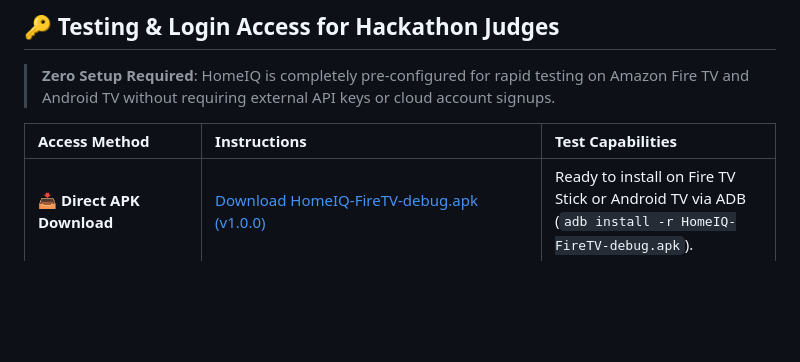
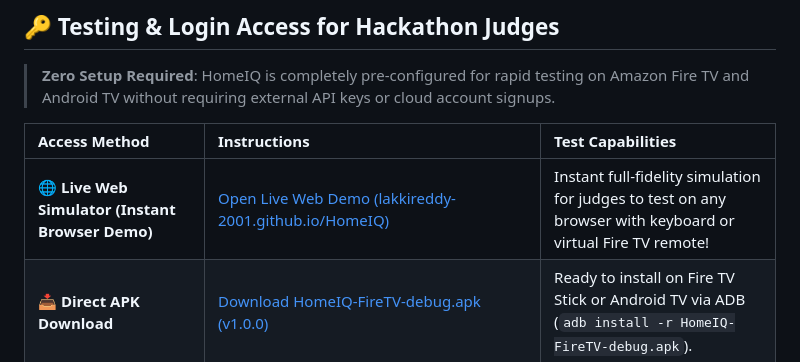
Before and after one commit to LAKKIREDDY-2001/HomeIQ, a Markdown page: README.md, the part around one of its changes. Drawn GitHub-style; blank space fills up the shorter version.

Commit message:
docs: Add Live Web Simulator links to README

```diff
--- a/README.md
+++ b/README.md
@@ -37,6 +38,7 @@ A 10-foot smart home command center for Fire TV that combines real-time power te
 
 | Access Method | Instructions | Test Capabilities |
 |:---|:---|:---|
+| **🌐 Live Web Simulator (Instant Browser Demo)** | [Open Live Web Demo (lakkireddy-2001.github.io/HomeIQ)](https://lakkireddy-2001.github.io/HomeIQ/) | Instant full-fidelity simulation for judges to test on any browser with keyboard or virtual Fire TV remote! |
 | **📥 Direct APK Download** | [Download HomeIQ-FireTV-debug.apk (v1.0.0)](https://github.com/LAKKIREDDY-2001/HomeIQ/releases/download/v1.0.0/HomeIQ-FireTV-debug.apk) | Ready to install on Fire TV Stick or Android TV via ADB (`adb install -r HomeIQ-FireTV-debug.apk`). |
 | **⚡ 1-Click Fast Demo Profiles** *(Recommended)* | Click **`[🔑 Login / Sign Up]`** in the top-right header ➔ Select any profile card:<br/>• **Venkat Reddy (Admin)**<br/>• **Alex Johnson (Resident)**<br/>• **Priya Caretaker (Elder Care)** | Instant role assignment, unlocks master breakers, live telemetry, and active 7-day streak. |
 | **👀 Guest Mode** | No login needed! Explore all tabs directly upon launching the app. | Full access to Spline Wave Analytics, Device Hub steppers, AI Coach prompts, and Security status. |
```
Also changed, not shown: other parts of README.md (+1 -0 lines).
